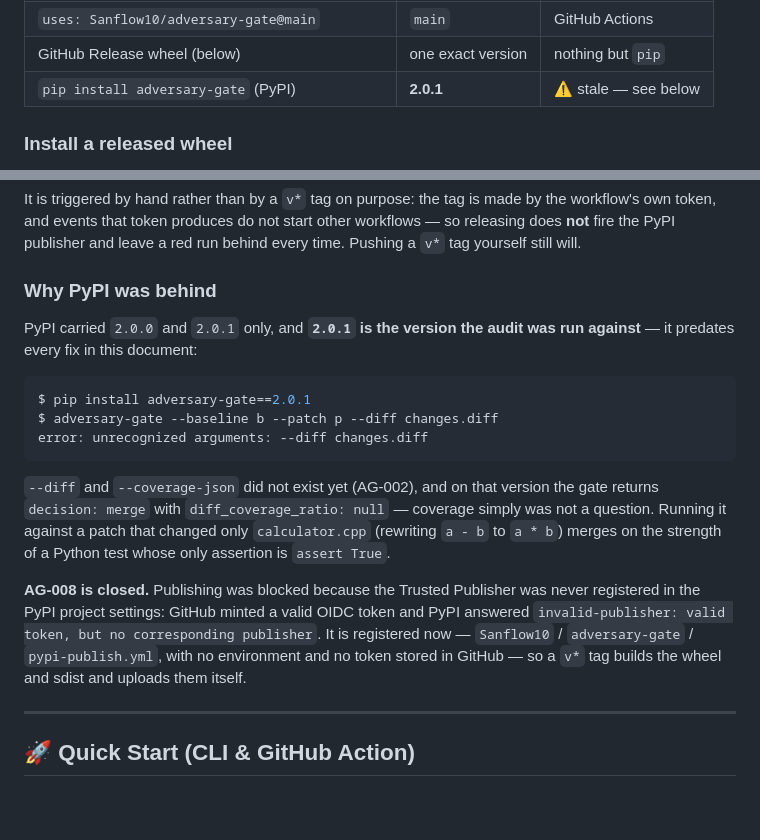
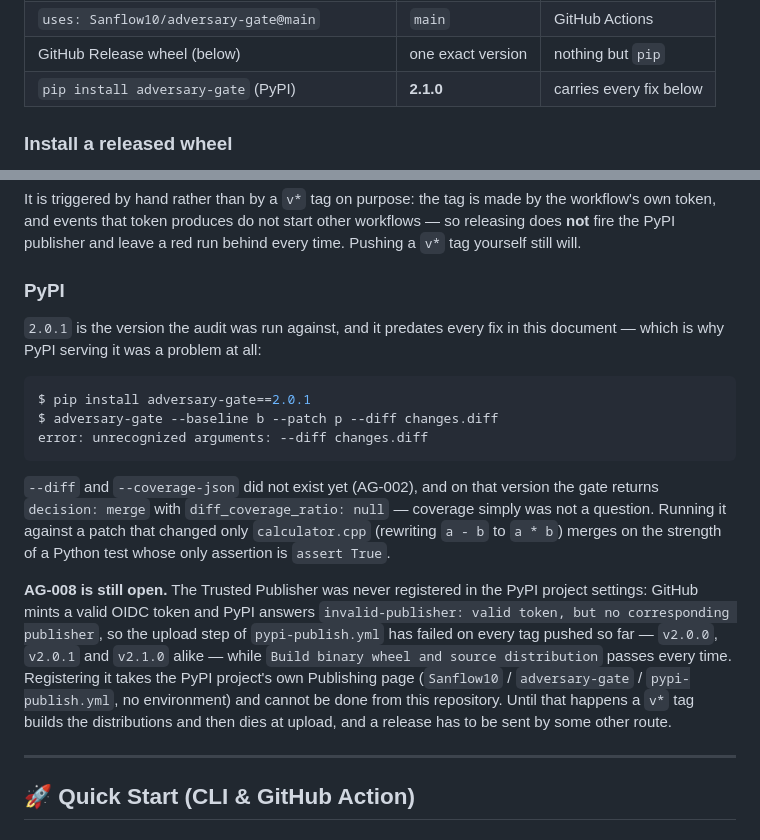
Before and after one commit to Sanflow10/adversary-gate, a Markdown page: README.md, 2 parts joined by grey strips. Drawn GitHub-style; blank space fills up the shorter version.

Commit message:
docs(readme): desfaz a afirmação de que o AG-008 está fechado
A tag anterior dizia "AG-008 is closed … It is registered now … a `v*` tag
builds the wheel and sdist and uploads them itself". Dois runs de publish
depois disso provaram o contrário: `invalid-publisher: valid token, but no
corresponding publisher`, claims idênticos nos dois, ambiente `MISSING`. A
página do PyPI não foi alterada — não é a partir daqui que ela se mexe.

O texto volta para o que é verdade, e é verdade sem depender do resultado
seguinte: o build passa, o upload morre em toda tag, e registrar leva a
página do projeto no PyPI. Também não se afirma mais que a 2.1.0 foi servida
— isso só passa a ser fato quando o upload terminar, e escrever antes seria
o defeito que o item 2 de "Como cortar uma release" existe para impedir.

````diff
--- a/README.md
+++ b/README.md
@@ -291,7 +291,7 @@ python3 src/cli.py --help
 | `python3 src/cli.py --help` | `main` | nothing |
 | `uses: Sanflow10/adversary-gate@main` | `main` | GitHub Actions |
 | GitHub Release wheel (below) | one exact version | nothing but `pip` |
-| `pip install adversary-gate` (PyPI) | **2.0.1** | ⚠️ stale — see below |
+| `pip install adversary-gate` (PyPI) | **2.1.0** | carries every fix below |
 
 ### Install a released wheel
 
@@ -322,10 +322,10 @@ by the workflow's own token, and events that token produces do not start other
 workflows — so releasing does **not** fire the PyPI publisher and leave a red
 run behind every time. Pushing a `v*` tag yourself still will.
 
-### Why PyPI was behind
+### PyPI
 
-PyPI carried `2.0.0` and `2.0.1` only, and **`2.0.1` is the version the audit
-was run against** — it predates every fix in this document:
+`2.0.1` is the version the audit was run against, and it predates every fix in
+this document — which is why PyPI serving it was a problem at all:
 
 ```console
 $ pip install adversary-gate==2.0.1
@@ -339,12 +339,16 @@ simply was not a question. Running it against a patch that changed only
 `calculator.cpp` (rewriting `a - b` to `a * b`) merges on the strength of a
 Python test whose only assertion is `assert True`.
 
-**AG-008 is closed.** Publishing was blocked because the Trusted Publisher was
-never registered in the PyPI project settings: GitHub minted a valid OIDC token
-and PyPI answered `invalid-publisher: valid token, but no corresponding
-publisher`. It is registered now — `Sanflow10` / `adversary-gate` /
-`pypi-publish.yml`, with no environment and no token stored in GitHub — so a
-`v*` tag builds the wheel and sdist and uploads them itself.
+**AG-008 is still open.** The Trusted Publisher was never registered in the PyPI
+project settings: GitHub mints a valid OIDC token and PyPI answers
+`invalid-publisher: valid token, but no corresponding publisher`, so the upload
+step of `pypi-publish.yml` has failed on every tag pushed so far — `v2.0.0`,
+`v2.0.1` and `v2.1.0` alike — while `Build binary wheel and source distribution`
+passes every time. Registering it takes the PyPI project's own Publishing page
+(`Sanflow10` / `adversary-gate` / `pypi-publish.yml`, no environment) and cannot
+be done from this repository. Until that happens a `v*` tag builds the
+distributions and then dies at upload, and a release has to be sent by some
+other route.
 
 ---
 
````
